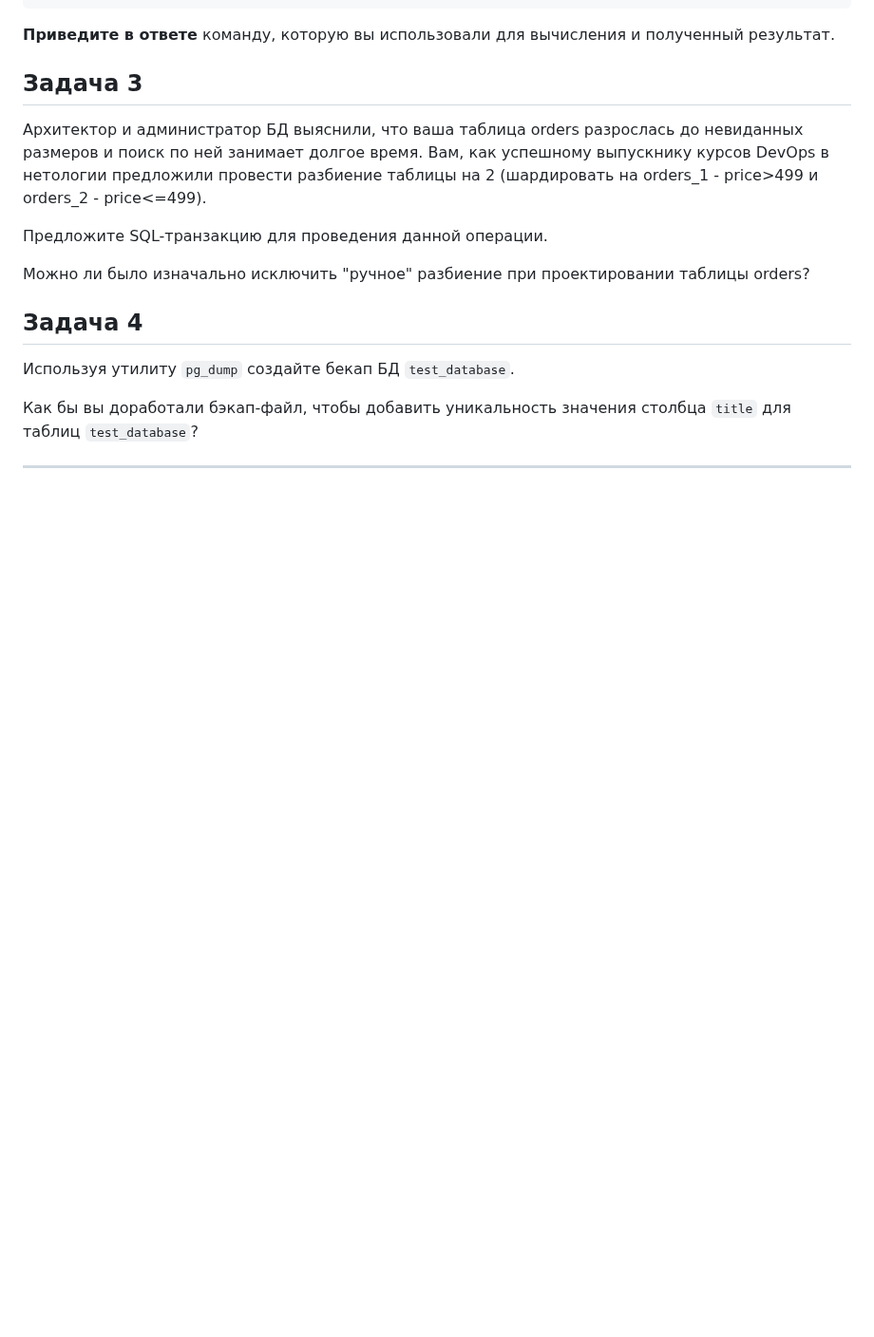
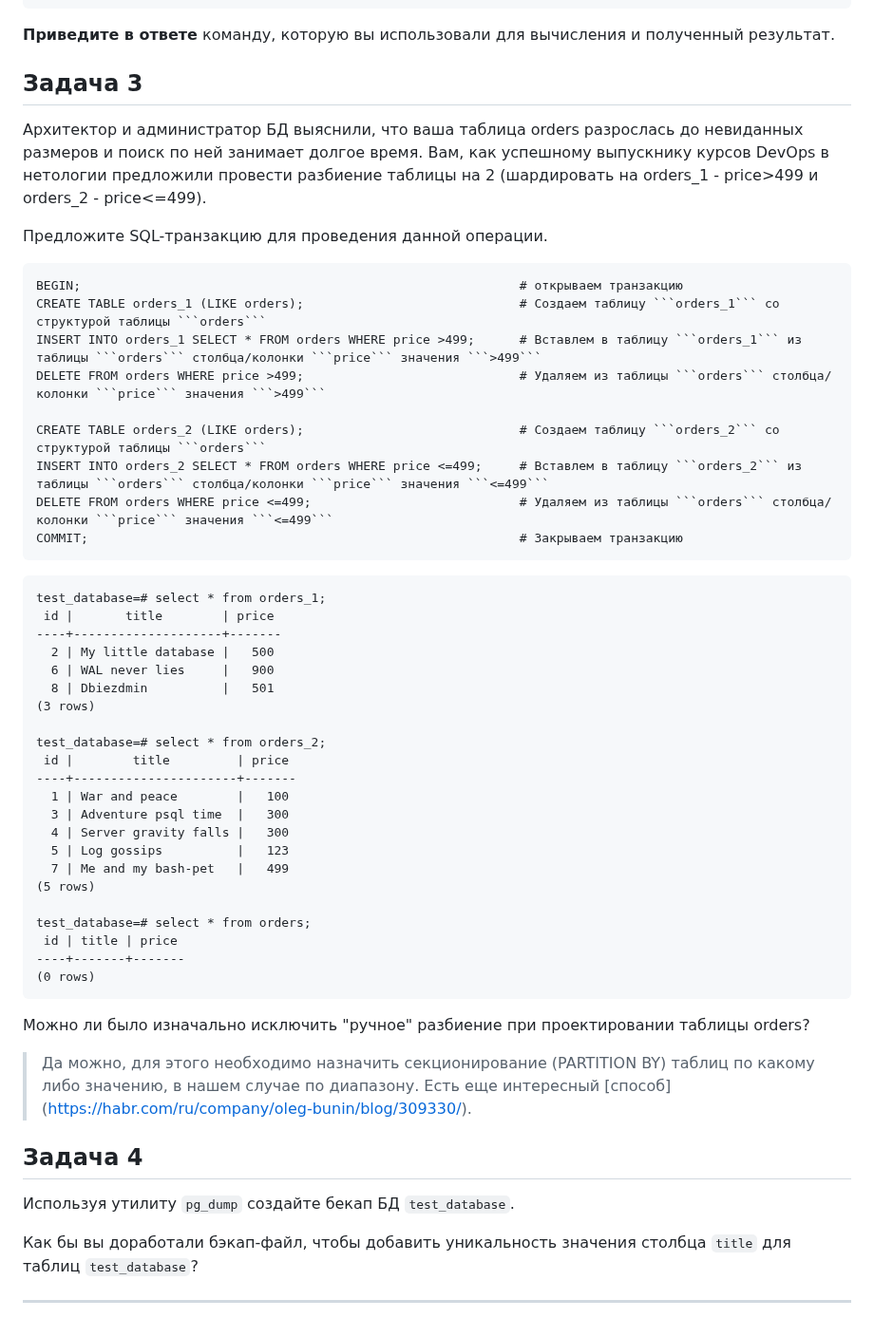
Before and after one commit to YTimashev/devops-netology, a Markdown page: virt-11/06-db-04-postgresql/README.md, the part around the change. Shown at 95% size. GitHub-like rendering; blank space fills up the shorter version.

Commit message:
06-db-04-postgresqlv3

````diff
--- a/virt-11/06-db-04-postgresql/README.md
+++ b/virt-11/06-db-04-postgresql/README.md
@@ -162,8 +162,44 @@ test_database=# SELECT attname, avg_width FROM pg_stats WHERE tablename='orders'
 провести разбиение таблицы на 2 (шардировать на orders_1 - price>499 и orders_2 - price<=499).
 
 Предложите SQL-транзакцию для проведения данной операции.
+```
+BEGIN;                                                           # открываем транзакцию
+CREATE TABLE orders_1 (LIKE orders);                             # Создаем таблицу ```orders_1``` со структурой таблицы ```orders```
+INSERT INTO orders_1 SELECT * FROM orders WHERE price >499;      # Вставлем в таблицу ```orders_1``` из таблицы ```orders``` столбца/колонки ```price``` значения ```>499```
+DELETE FROM orders WHERE price >499;                             # Удаляем из таблицы ```orders``` столбца/колонки ```price``` значения ```>499```
 
+CREATE TABLE orders_2 (LIKE orders);                             # Создаем таблицу ```orders_2``` со структурой таблицы ```orders```
+INSERT INTO orders_2 SELECT * FROM orders WHERE price <=499;     # Вставлем в таблицу ```orders_2``` из таблицы ```orders``` столбца/колонки ```price``` значения ```<=499```
+DELETE FROM orders WHERE price <=499;                            # Удаляем из таблицы ```orders``` столбца/колонки ```price``` значения ```<=499```
+COMMIT;                                                          # Закрываем транзакцию
+```
+```
+test_database=# select * from orders_1;
+ id |       title        | price
+----+--------------------+-------
+  2 | My little database |   500
+  6 | WAL never lies     |   900
+  8 | Dbiezdmin          |   501
+(3 rows)
+
+test_database=# select * from orders_2;
+ id |        title         | price
+----+----------------------+-------
+  1 | War and peace        |   100
+  3 | Adventure psql time  |   300
+  4 | Server gravity falls |   300
+  5 | Log gossips          |   123
+  7 | Me and my bash-pet   |   499
+(5 rows)
+
+test_database=# select * from orders;
+ id | title | price
+----+-------+-------
+(0 rows)
+```
 Можно ли было изначально исключить "ручное" разбиение при проектировании таблицы orders?
+  >Да можно, для этого необходимо назначить секционирование (PARTITION BY) таблиц по какому либо значению, в нашем случае по диапазону.
+  >Есть еще интересный [способ] (https://habr.com/ru/company/oleg-bunin/blog/309330/).
 
 ## Задача 4
 
````
